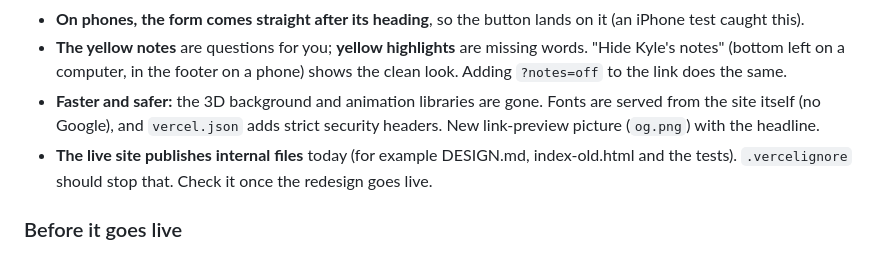
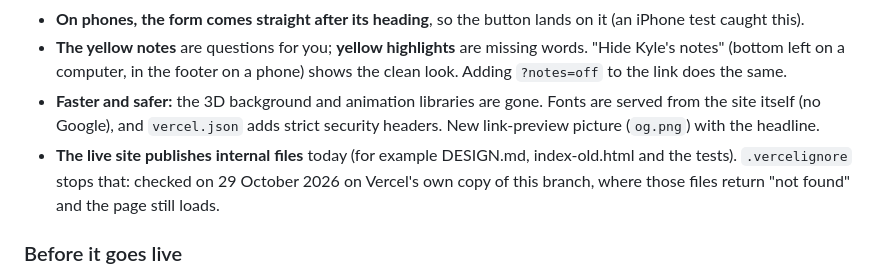
Before and after one commit to Kyleorm/kdo-digital, a Markdown page: PAGE-PLAN.md, the part around the change. GitHub-like rendering.

Commit message:
Note that .vercelignore keeps internal files off the site
Co-Authored-By: Claude Opus 5.5 <noreply@anthropic.com>

```diff
--- a/PAGE-PLAN.md
+++ b/PAGE-PLAN.md
@@ -13,7 +13,7 @@ Written 29 October 2026, following `../WEBSITE-STANDARD.md`. Notes in *(Kyle:
 - **On phones, the form comes straight after its heading**, so the button lands on it (an iPhone test caught this).
 - **The yellow notes** are questions for you; **yellow highlights** are missing words. "Hide Kyle's notes" (bottom left on a computer, in the footer on a phone) shows the clean look. Adding `?notes=off` to the link does the same.
 - **Faster and safer:** the 3D background and animation libraries are gone. Fonts are served from the site itself (no Google), and `vercel.json` adds strict security headers. New link-preview picture (`og.png`) with the headline.
-- **The live site publishes internal files** today (for example DESIGN.md, index-old.html and the tests). `.vercelignore` should stop that. Check it once the redesign goes live.
+- **The live site publishes internal files** today (for example DESIGN.md, index-old.html and the tests). `.vercelignore` stops that: checked on 29 October 2026 on Vercel's own copy of this branch, where those files return "not found" and the page still loads.
 
 ### Before it goes live
 
```
